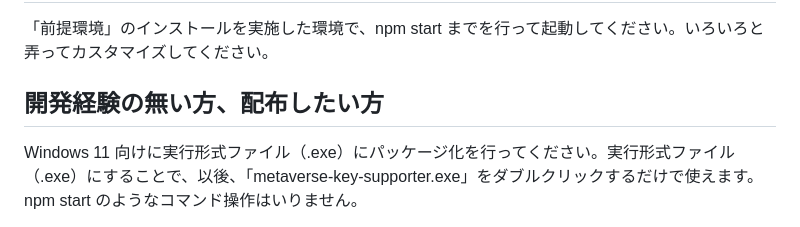
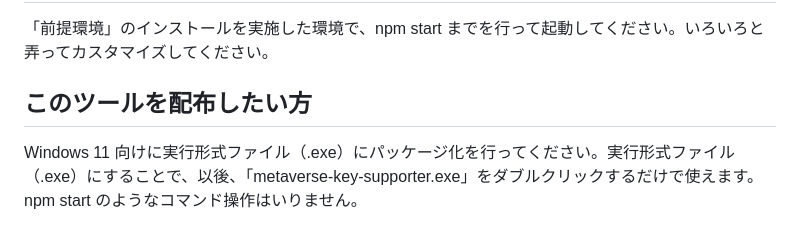
Before and after one commit to kolinz/metaverse-key-supporter, a Markdown page: README.md, the part around the change. Rendered like a GitHub page.

```diff
--- a/README.md
+++ b/README.md
@@ -6,7 +6,7 @@ Webブラウザ型のメタバースでは、[Spatial](https://www.spatial.io/)
 ## 開発経験のある方の場合
 「前提環境」のインストールを実施した環境で、npm start までを行って起動してください。いろいろと弄ってカスタマイズしてください。
 
-## 開発経験の無い方、配布したい方
+## このツールを配布したい方
 Windows 11 向けに実行形式ファイル（.exe）にパッケージ化を行ってください。実行形式ファイル（.exe）にすることで、以後、「metaverse-key-supporter.exe」をダブルクリックするだけで使えます。npm start のようなコマンド操作はいりません。
 
 # 背景
```
